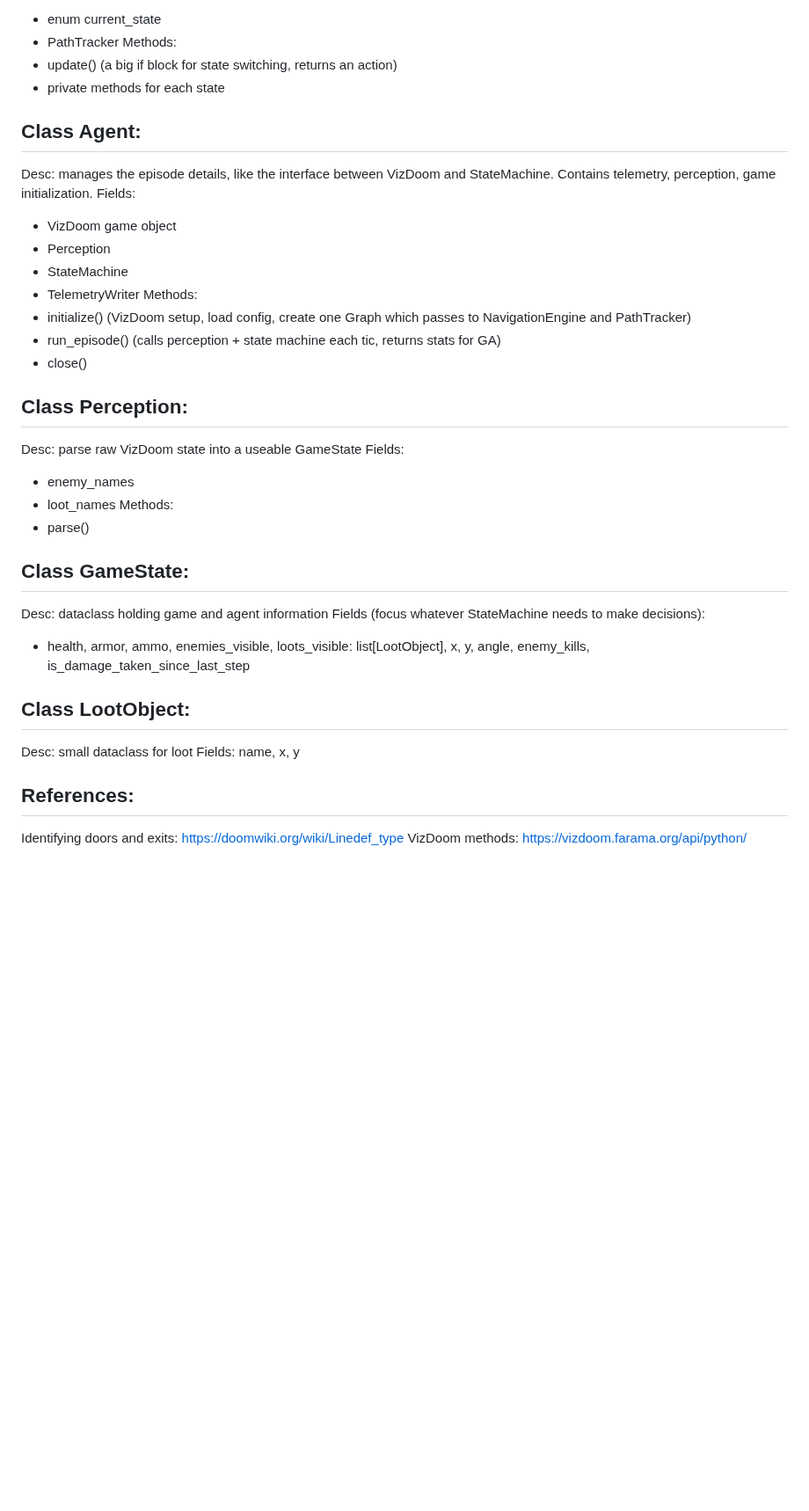
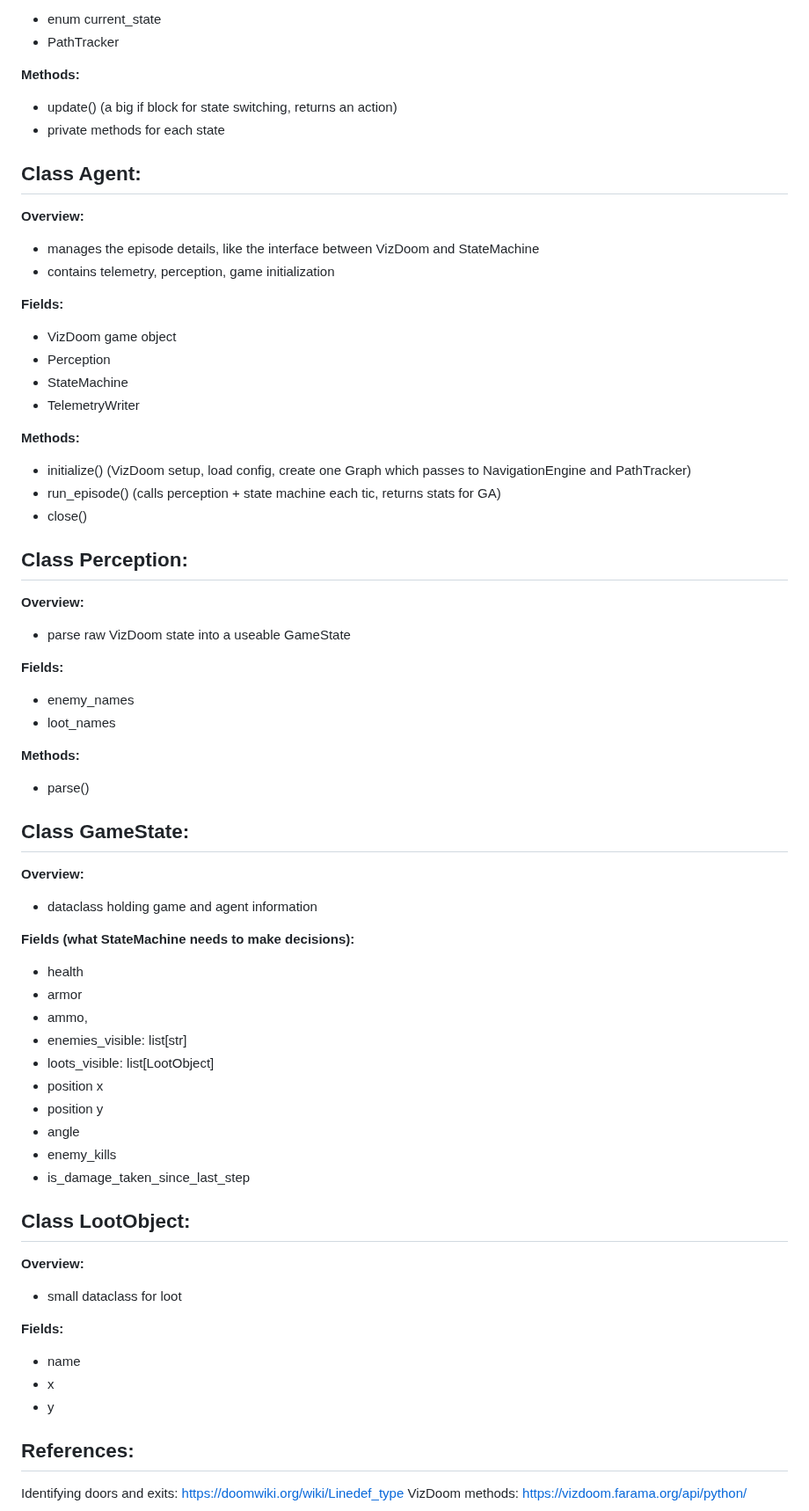
Before and after one commit to aidanpb9/doom-agent, a Markdown page: docs/architecture_design.md, the part around one of its changes. Shown at 88% size. GitHub-like rendering; blank space fills up the shorter version.

```diff
--- a/docs/architecture_design.md
+++ b/docs/architecture_design.md
@@ -109,41 +131,65 @@ Fields:
 - enum current_state
 - PathTracker
-Methods:
+
+**Methods:**
 - update() (a big if block for state switching, returns an action)
 - private methods for each state
 
 
 ## Class Agent:
-Desc: manages the episode details, like the interface between VizDoom and StateMachine. Contains telemetry, perception, game initialization.
-Fields:
+**Overview:**
+- manages the episode details, like the interface between VizDoom and StateMachine
+- contains telemetry, perception, game initialization
+
+**Fields:**
 - VizDoom game object
 - Perception
 - StateMachine
 - TelemetryWriter
-Methods:
+
+**Methods:**
 - initialize() (VizDoom setup, load config, create one Graph which passes to NavigationEngine and PathTracker)
 - run_episode() (calls perception + state machine each tic, returns stats for GA)
 - close()
 
 
 ## Class Perception:
-Desc: parse raw VizDoom state into a useable GameState
-Fields:
+**Overview:**
+- parse raw VizDoom state into a useable GameState
+
+**Fields:**
 - enemy_names
 - loot_names
-Methods:
+
+**Methods:**
 - parse()
 
 
 ## Class GameState:
-Desc: dataclass holding game and agent information
-Fields (focus whatever StateMachine needs to make decisions):
-- health, armor, ammo, enemies_visible, loots_visible: list[LootObject], x, y, angle, enemy_kills, is_damage_taken_since_last_step
+**Overview:**
+- dataclass holding game and agent information
+
+**Fields (what StateMachine needs to make decisions):**
+- health
+- armor
+- ammo,
+- enemies_visible: list[str]
+- loots_visible: list[LootObject]
+- position x
+- position y
+- angle
+- enemy_kills
+- is_damage_taken_since_last_step
 
 
 ## Class LootObject:
-Desc: small dataclass for loot
-Fields: name, x, y
+**Overview:**
+- small dataclass for loot
+
+**Fields:**
+- name
+- x
+- y
 
 
 ## References:
```
Also changed, not shown: other parts of docs/architecture_design.md (+42 -20 lines).
